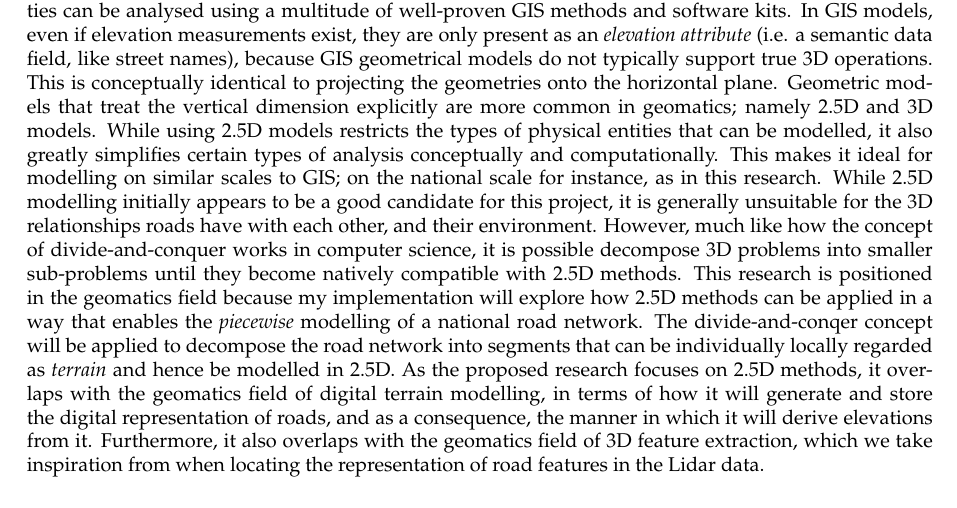
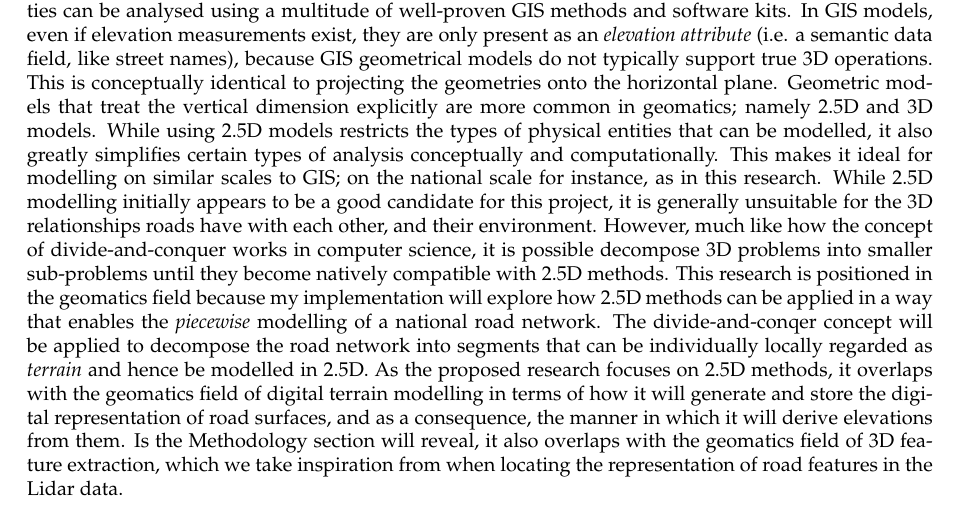
Before and after one commit to kriskenesei/geo2020-tex, a LaTeX thesis (p2/thesis_proposal.tex, which reads p2/chapters/introduction.tex): part of page 4 of 17, cut so that both start at the same text. Compiled offline with pdfLaTeX.

Commit message:
Update on Overleaf.

```diff
--- a/p2/chapters/introduction.tex
+++ b/p2/chapters/introduction.tex
@@ -17,4 +17,4 @@ When a use case arises and an accurate 3D model is needed, the provider generall
 
 In certain projects the accuracy requirement and restrictions on the modelling procedure may be prescribed legally. Such is the case for the client of this proposed TU Delft MSc dissertation research, the \textit{Nationaal Dataportaal Wegverkeer} (NDW, National Road Traffic Data Portal), part of \textit{Rijkswaterstaat} (RWS, Directorate-General for Public Works and Water Management), a Dutch government organisation who are in the process of enriching their pre-existing open data 2D road model, called \textit{Nationaal Wegenbestand} (NWB, National Road Database) with 3D data, to attain compliance with \textit{SWUNG2}, the new version of the Dutch noise legislation or \textit{geluidwetgeving}. The new version prescribes, among other things, accuracy requirements for the road model underlying the noise simulations, with explicit mention of it having to be three-dimensional. Due to cost considerations and reasons related to NDW’s data acquisition pipeline, the pre-existing 2D realisation of NWB will be converted into a 3D dataset (dubbed \textit{3D-NWB}) primarily using open data geospatial datasets. They have produced a prototype realisation themselves, and subsequently contracted the consultant firm \textit{Royal HaskoningDHV} (RHDHV) to create a commercial implementation based on their experience with the prototype. The development of this tool was concluded in December 2020. In addition to simply using the commercial implementation, they wish to assess how it fares in terms of spatial accuracy-related SWUNG2-compliance. This dissertation research will attempt to contribute to this assessment by producing an original implementation that favours accuracy, and in which accuracy can be scientifically proven. The scientific implementation will serve as a reference to which its commercial counterpart can be compared to assess its accuracy. This document presents the preliminary findings and project plans of the proposed research. More detailed descriptions of the research questions and methodology will be presented in later sections.
 
-In this project, I will primarily focus on a Lidar point cloud and a 3D topographical line dataset as elevation sources. In both of these datasets, it is evidenced that roads are in truly three-dimensional relationships with one another, and with their environment. For instance, they cross above and below other roads, and are often found underground, in tunnels. The question arises, how such real-world geometries should be dealt with, which is a question whose answer effectively defines which exact field of geoscience my project is positioned in. The two candidates in the context of road network modelling are GIS and geomatics. It is thus worth discussing briefly how each treats 3D objects typically. In terms of GIS, one of the reasons why 2D road models are popular is that their geometry and network properties can be analysed using a multitude of well-proven GIS methods and software kits. In GIS models, even if elevation measurements exist, they are only present as an \textit{elevation attribute} (i.e. a semantic data field, like street names), because GIS geometrical models do not typically support true 3D operations. This is conceptually identical to projecting the geometries onto the horizontal plane. Geometric models that treat the vertical dimension explicitly are more common in geomatics; namely 2.5D and 3D models. While using 2.5D models restricts the types of physical entities that can be modelled, it also greatly simplifies certain types of analysis conceptually and computationally. This makes it ideal for modelling on similar scales to GIS; on the national scale for instance, as in this research. While 2.5D modelling initially appears to be a good candidate for this project, it is generally unsuitable for the 3D relationships roads have with each other, and their environment. However, much like how the concept of divide-and-conquer works in computer science, it is possible decompose 3D problems into smaller sub-problems until they become natively compatible with 2.5D methods. This research is positioned in the geomatics field because my implementation will explore how 2.5D methods can be applied in a way that enables the \textit{piecewise} modelling of a national road network. The divide-and-conqer concept will be applied to decompose the road network into segments that can be individually locally regarded as \textit{terrain} and hence be modelled in 2.5D. As the proposed research focuses on 2.5D methods, it overlaps with the geomatics field of digital terrain modelling, in terms of how it will generate and store the digital representation of roads, and as a consequence, the manner in which it will derive elevations from it. Furthermore, it also overlaps with the geomatics field of 3D feature extraction, which we take inspiration from when locating the representation of road features in the Lidar data.
+In this project, I will primarily focus on a Lidar point cloud and a 3D topographical line dataset as elevation sources. In both of these datasets, it is evidenced that roads are in truly three-dimensional relationships with one another, and with their environment. For instance, they cross above and below other roads, and are often found underground, in tunnels. The question arises, how such real-world geometries should be dealt with, which is a question whose answer effectively defines which exact field of geoscience my project is positioned in. The two candidates in the context of road network modelling are GIS and geomatics. It is thus worth discussing briefly how each treats 3D objects typically. In terms of GIS, one of the reasons why 2D road models are popular is that their geometry and network properties can be analysed using a multitude of well-proven GIS methods and software kits. In GIS models, even if elevation measurements exist, they are only present as an \textit{elevation attribute} (i.e. a semantic data field, like street names), because GIS geometrical models do not typically support true 3D operations. This is conceptually identical to projecting the geometries onto the horizontal plane. Geometric models that treat the vertical dimension explicitly are more common in geomatics; namely 2.5D and 3D models. While using 2.5D models restricts the types of physical entities that can be modelled, it also greatly simplifies certain types of analysis conceptually and computationally. This makes it ideal for modelling on similar scales to GIS; on the national scale for instance, as in this research. While 2.5D modelling initially appears to be a good candidate for this project, it is generally unsuitable for the 3D relationships roads have with each other, and their environment. However, much like how the concept of divide-and-conquer works in computer science, it is possible decompose 3D problems into smaller sub-problems until they become natively compatible with 2.5D methods. This research is positioned in the geomatics field because my implementation will explore how 2.5D methods can be applied in a way that enables the \textit{piecewise} modelling of a national road network. The divide-and-conqer concept will be applied to decompose the road network into segments that can be individually locally regarded as \textit{terrain} and hence be modelled in 2.5D. As the proposed research focuses on 2.5D methods, it overlaps with the geomatics field of digital terrain modelling in terms of how it will generate and store the digital representation of road surfaces, and as a consequence, the manner in which it will derive elevations from them. Is the Methodology section will reveal, it also overlaps with the geomatics field of 3D feature extraction, which we take inspiration from when locating the representation of road features in the Lidar data.
```
